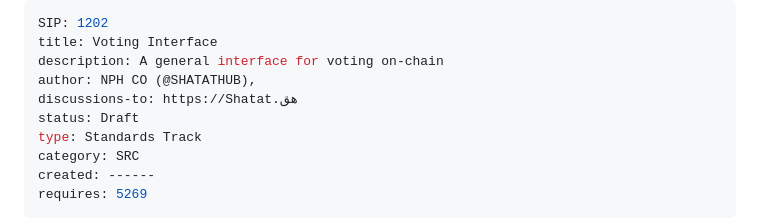
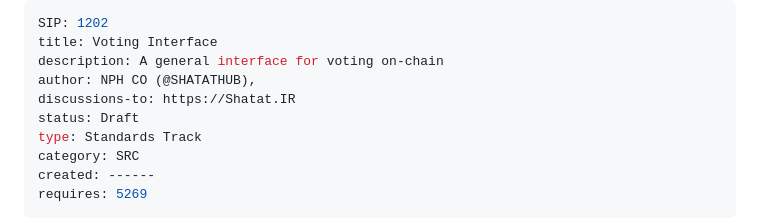
Before and after one commit to shatathub/SIPs, a Markdown page: SRCs/src-1202.md, the part around the change. Rendered like a GitHub page.

```diff
--- a/SRCs/src-1202.md
+++ b/SRCs/src-1202.md
@@ -3,7 +3,7 @@ SIP: 1202
 title: Voting Interface
 description: A general interface for voting on-chain
 author: NPH CO (@SHATATHUB),
-discussions-to: https://Shatat.هق
+discussions-to: https://Shatat.IR
 status: Draft
 type: Standards Track
 category: SRC
```
